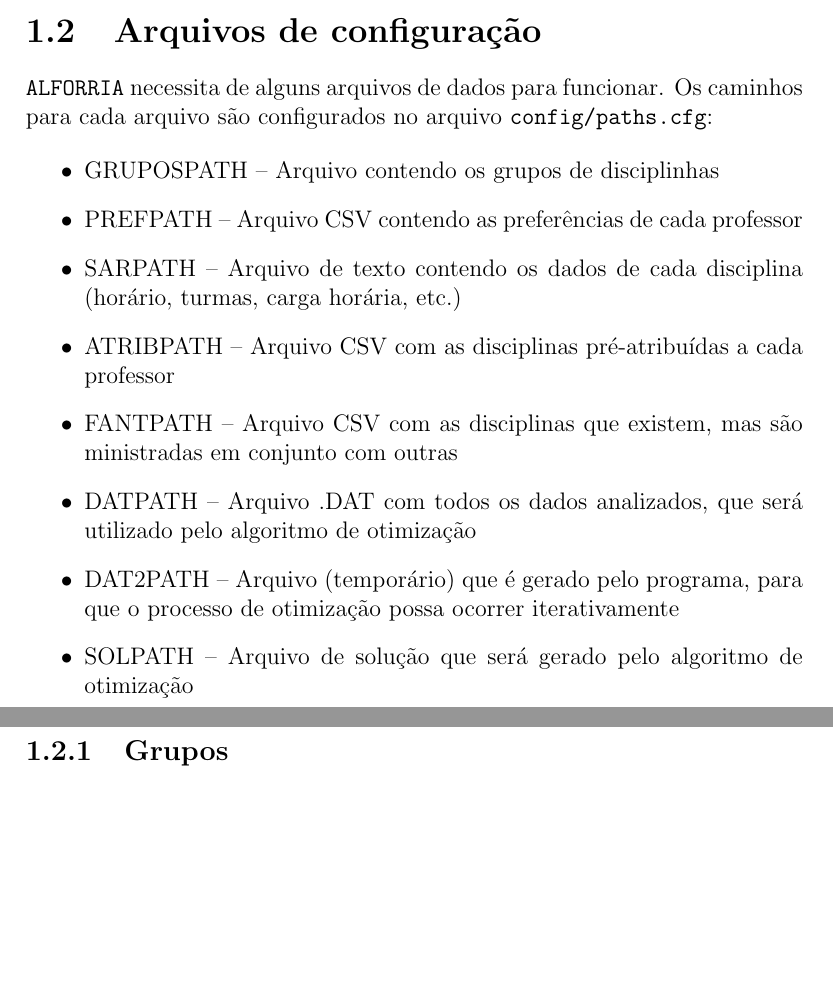
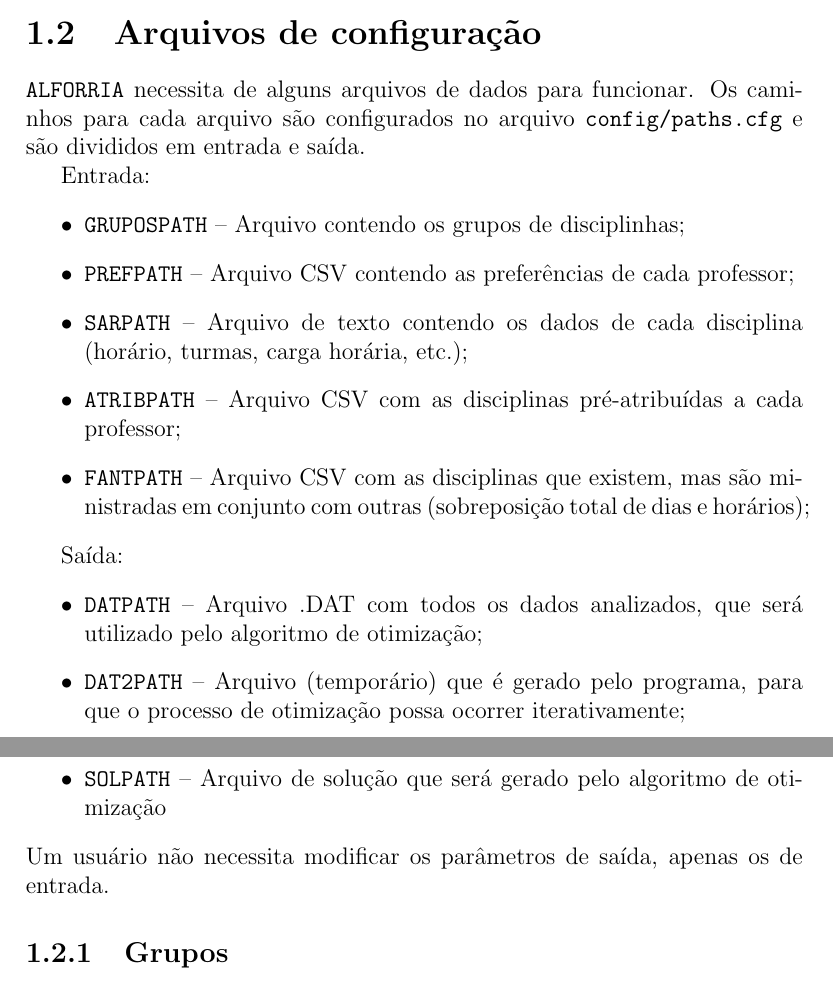
Before and after one commit to fsobral/alforria, a LaTeX document (doc/documentacao.tex): two parts of pages 2 and 3 of 7, joined at a grey line, cut so that both start at the same text, the shorter picture padded with empty space. Compiled offline with pdfLaTeX.

Commit message:
Update docs.

```diff
--- a/doc/documentacao.tex
+++ b/doc/documentacao.tex
@@ -7,13 +7,14 @@
 \usepackage{tabularx}
 
 \newcommand{\alforria}{\texttt{ALFORRIA}}
+\newcommand{\ttt}[1]{\texttt{#1}}
 
 \title{\alforria\ -- distribuição de encargos didáticos via
   modelos de programação linear inteira}
 
 \author{Francisco Sobral, Depto. de Matemática, UEM\footnote{Autor
     correspondente, \url{fncsobral@uem.br}} \and João
-  Costalonga, ???, UFES}
+  Costalonga, UFES}
 
 \date{Última atualização -- \today}
 
@@ -29,24 +30,34 @@
 
 \alforria\ necessita de alguns arquivos de dados para funcionar. Os
 caminhos para cada arquivo são configurados no arquivo
-\texttt{config/paths.cfg}:
+\texttt{config/paths.cfg} e são divididos em entrada e saída.
 
+Entrada:
 \begin{itemize}
-\item GRUPOSPATH -- Arquivo contendo os grupos de disciplinhas
-\item PREFPATH -- Arquivo CSV contendo as preferências de cada professor
-\item SARPATH -- Arquivo de texto contendo os dados de cada disciplina
-  (horário, turmas, carga horária, etc.)
-\item ATRIBPATH -- Arquivo CSV com as disciplinas pré-atribuídas a
-  cada professor
-\item FANTPATH -- Arquivo CSV com as disciplinas que existem, mas são
-  ministradas em conjunto com outras
-\item DATPATH -- Arquivo .DAT com todos os dados analizados, que será
-  utilizado pelo algoritmo de otimização
-\item DAT2PATH -- Arquivo (temporário) que é gerado pelo programa,
-  para que o processo de otimização possa ocorrer iterativamente
-\item SOLPATH -- Arquivo de solução que será gerado pelo algoritmo de
-  otimização
+\item \ttt{GRUPOSPATH} -- Arquivo contendo os grupos de disciplinhas;
+\item \ttt{PREFPATH} -- Arquivo CSV contendo as preferências de cada
+  professor;
+\item \ttt{SARPATH} -- Arquivo de texto contendo os dados de cada
+  disciplina (horário, turmas, carga horária, etc.);
+\item \ttt{ATRIBPATH} -- Arquivo CSV com as disciplinas pré-atribuídas
+  a cada professor;
+\item \ttt{FANTPATH} -- Arquivo CSV com as disciplinas que existem,
+  mas são ministradas em conjunto com outras (sobreposição total de
+  dias e horários);
 \end{itemize}
+
+Saída:
+\begin{itemize}
+\item \ttt{DATPATH} -- Arquivo .DAT com todos os dados analizados, que
+  será utilizado pelo algoritmo de otimização;
+\item \ttt{DAT2PATH} -- Arquivo (temporário) que é gerado pelo
+  programa, para que o processo de otimização possa ocorrer
+  iterativamente;
+\item \ttt{SOLPATH} -- Arquivo de solução que será gerado pelo
+  algoritmo de otimização
+\end{itemize}
+Um usuário não necessita modificar os parâmetros de saída, apenas os
+de entrada.
 
 \subsection{Grupos} \label{conf:grupos}
 
```
Also changed, not shown: doc/documentacao.pdf.
